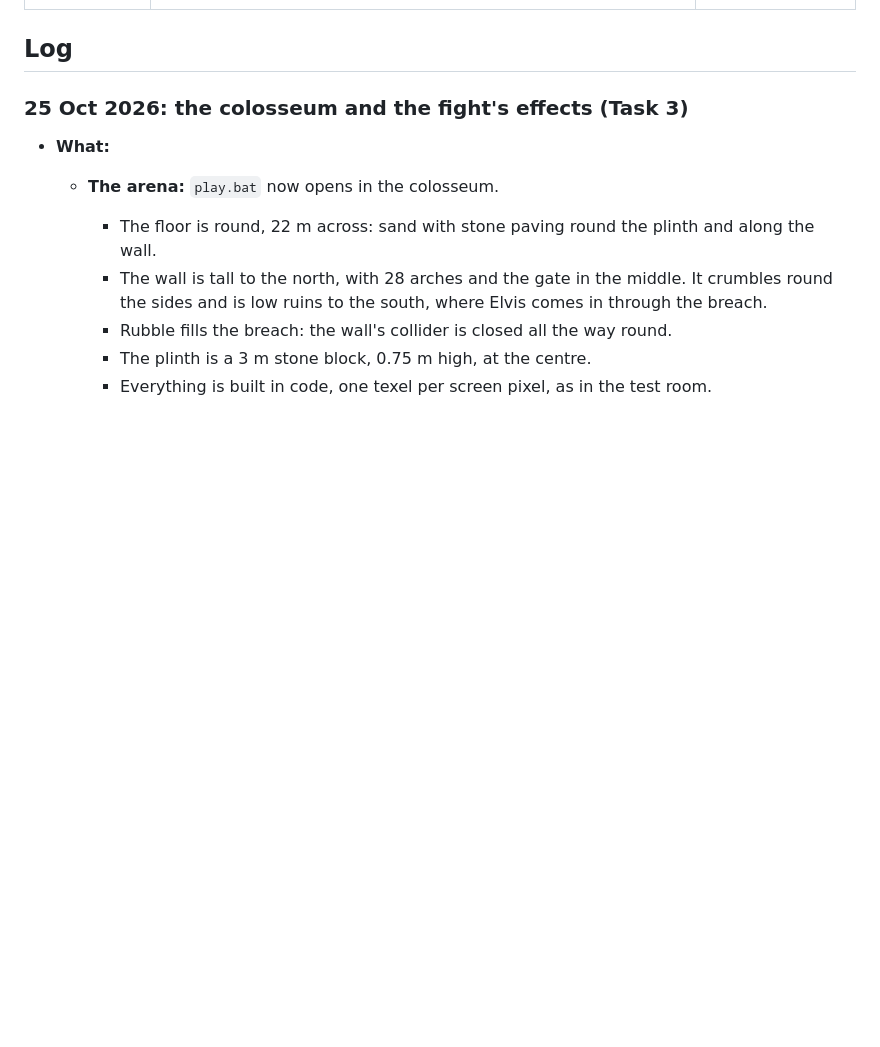
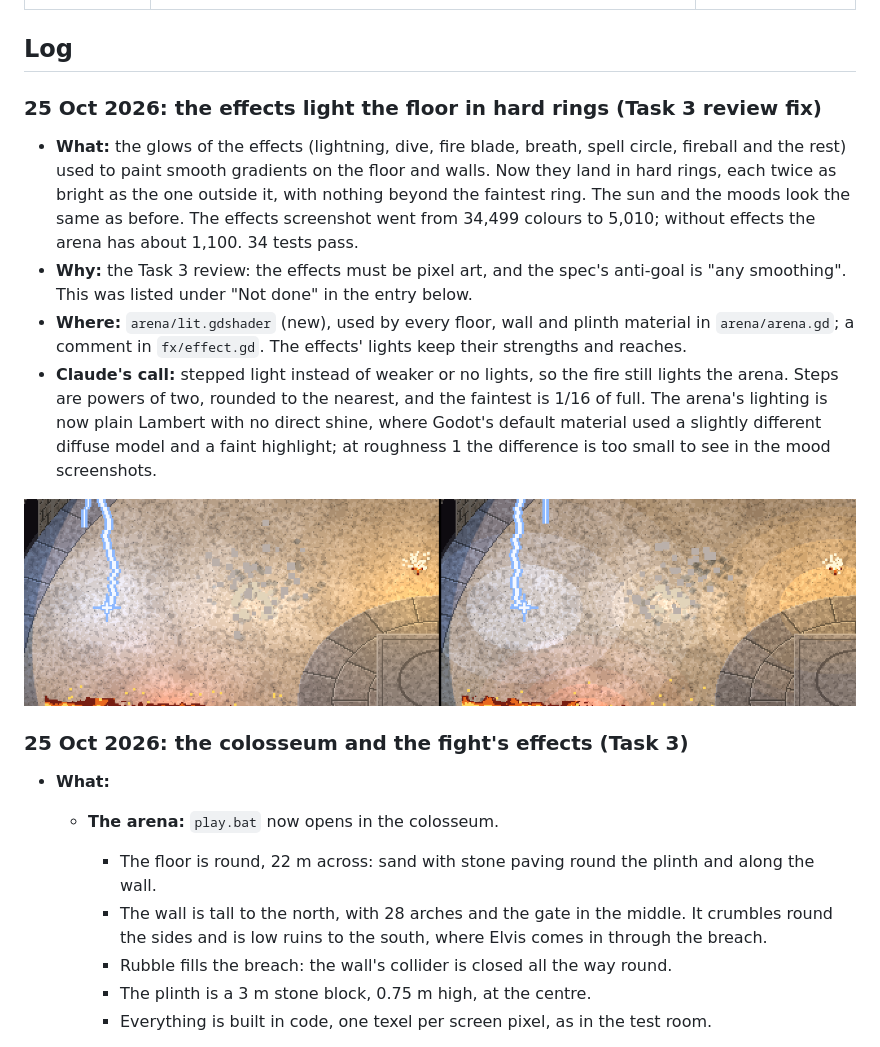
Before and after one commit to danyal-rashidi/TalesOfVulcan-2.5D, a Markdown page: docs/PROGRESS.md, the part around the change. Rendered like a GitHub page; pictures changed too: docs/progress/2026-10-25_fx_lights_stepped.png (added); blank space fills up the shorter version.

Commit message:
Arena: the effects' lights land in hard rings on the floor and walls, no smooth falloff (Task 3 review)
arena/lit.gdshader steps each point light's brightness to powers of two; the sun and moods are unchanged.

```diff
--- a/docs/PROGRESS.md
+++ b/docs/PROGRESS.md
@@ -24,6 +24,14 @@ The 2.5D pixel-art version of Tales of Vulcan, in the style of Alabaster Dawn, w
 | Colosseum snippet code | Tasks 1-3 of 6 done: pixel camera, sprites with fallback, controls, test runner; Elvis's moves, hits, health, stamina and flasks; the colosseum with its moods and floor cracks, and 14 effects (34 tests pass). `play.bat` opens the colosseum with Elvis and a training dummy | Task 4: Vulcan, the boss |
 
 ## Log
+
+### 25 Oct 2026: the effects light the floor in hard rings (Task 3 review fix)
+- **What:** the glows of the effects (lightning, dive, fire blade, breath, spell circle, fireball and the rest) used to paint smooth gradients on the floor and walls. Now they land in hard rings, each twice as bright as the one outside it, with nothing beyond the faintest ring. The sun and the moods look the same as before. The effects screenshot went from 34,499 colours to 5,010; without effects the arena has about 1,100. 34 tests pass.
+- **Why:** the Task 3 review: the effects must be pixel art, and the spec's anti-goal is "any smoothing". This was listed under "Not done" in the entry below.
+- **Where:** `arena/lit.gdshader` (new), used by every floor, wall and plinth material in `arena/arena.gd`; a comment in `fx/effect.gd`. The effects' lights keep their strengths and reaches.
+- **Claude's call:** stepped light instead of weaker or no lights, so the fire still lights the arena. Steps are powers of two, rounded to the nearest, and the faintest is 1/16 of full. The arena's lighting is now plain Lambert with no direct shine, where Godot's default material used a slightly different diffuse model and a faint highlight; at roughness 1 the difference is too small to see in the mood screenshots.
+
+![Before and after: the lightning, statue burst and flame summon glows on the floor (2x)](progress/2026-10-25_fx_lights_stepped.png)
 
 ### 25 Oct 2026: the colosseum and the fight's effects (Task 3)
 - **What:**
```
Also changed, not shown: 4 other files.
